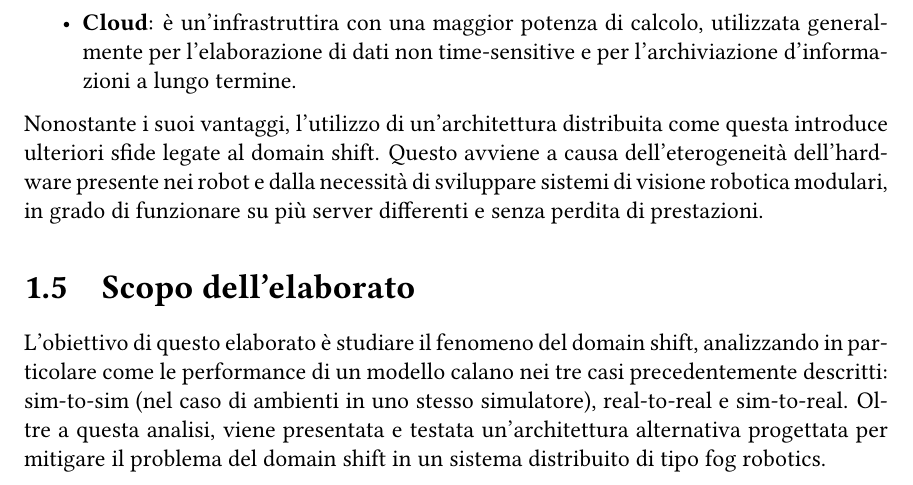
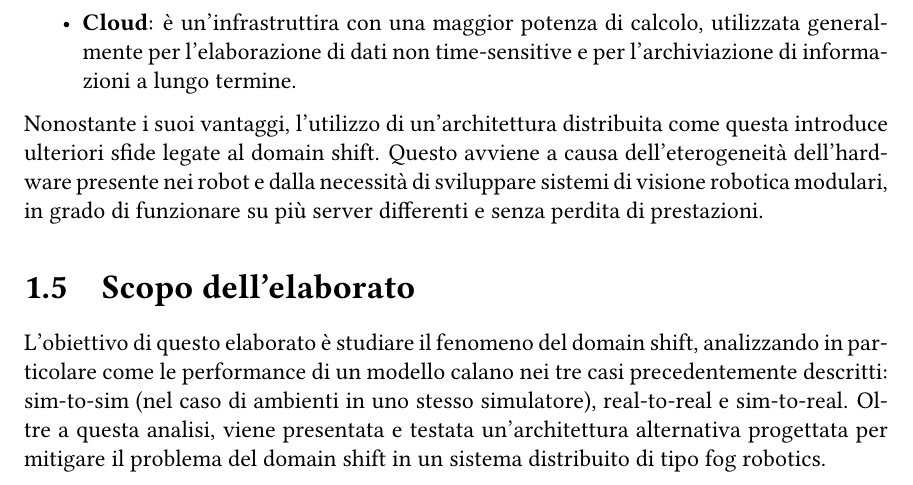
Before and after one commit to justcivah/bachelor-thesis, a LaTeX thesis (thesis.tex): part of page 10 of 52, cut so that both start at the same text. Compiled offline with pdfLaTeX.

Commit message:
Fixed typos

```diff
--- a/thesis.tex
+++ b/thesis.tex
@@ -161,7 +161,7 @@ Come illustrato nella \hyperref[fig:fog_robotics]{Figura \ref{fig:fog_robotics}}
 
 	\item \textbf{Server fog}: sono nodi di calcolo posizionati geograficamente vicino ai robot, tipicamente server locali che si occupano di eseguire operazioni complesse e con latenze ridotte. La distanza ravvicinata permette infatti di mantenere la latenza nell'ordine dei millisecondi.
 
-	\item \textbf{Cloud}: è un'infrastruttira con una maggior potenza di calcolo, utilizzata generalmente per l'elaborazione di dati non time-sensitive e per l'archiviazione d'informazioni a lungo termine.
+	\item \textbf{Cloud}: è un'infrastruttira con una maggior potenza di calcolo, utilizzata generalmente per l'elaborazione di dati non time-sensitive e per l'archiviazione di informazioni a lungo termine.
 \end{itemize}
 
 Nonostante i suoi vantaggi, l'utilizzo di un'architettura distribuita come questa introduce ulteriori sfide legate al domain shift. Questo avviene a causa dell'eterogeneità dell'hardware presente nei robot e dalla necessità di sviluppare sistemi di visione robotica modulari, in grado di funzionare su più server differenti e senza perdita di prestazioni.
```
